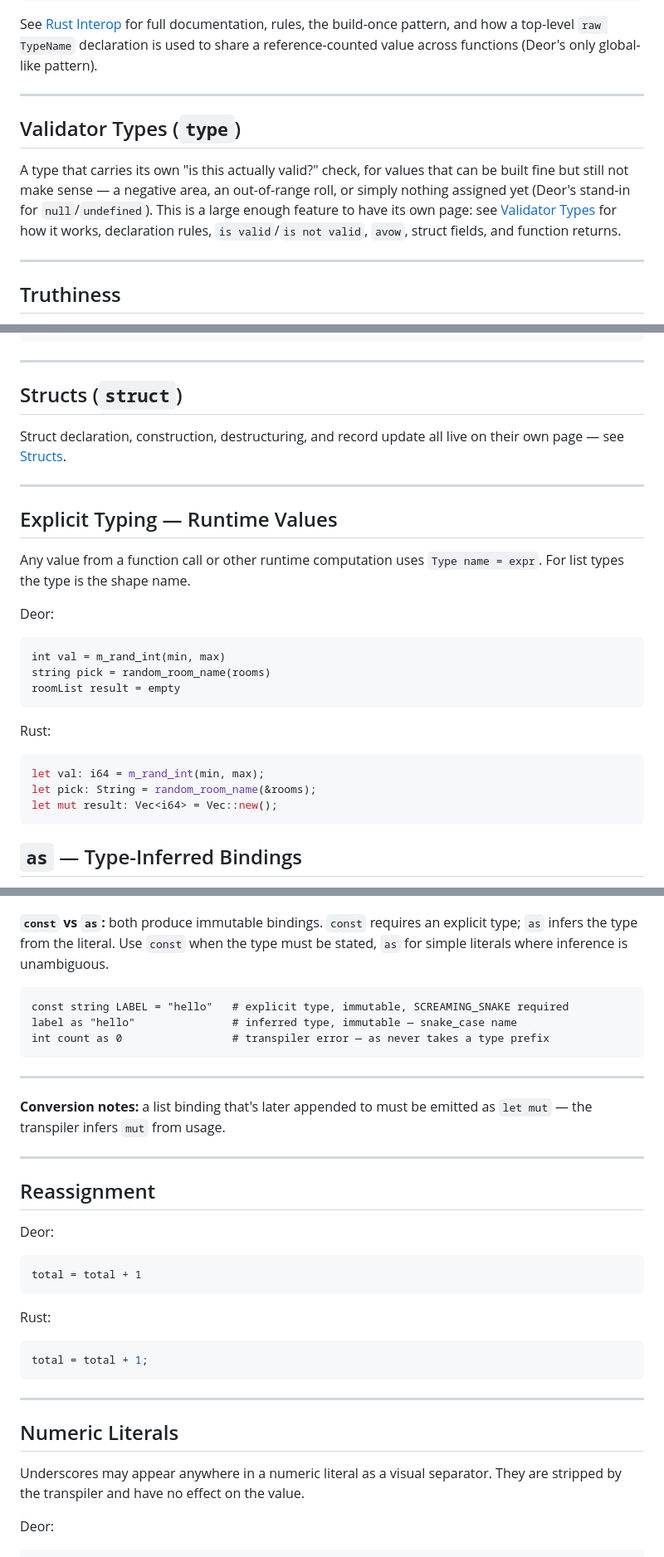
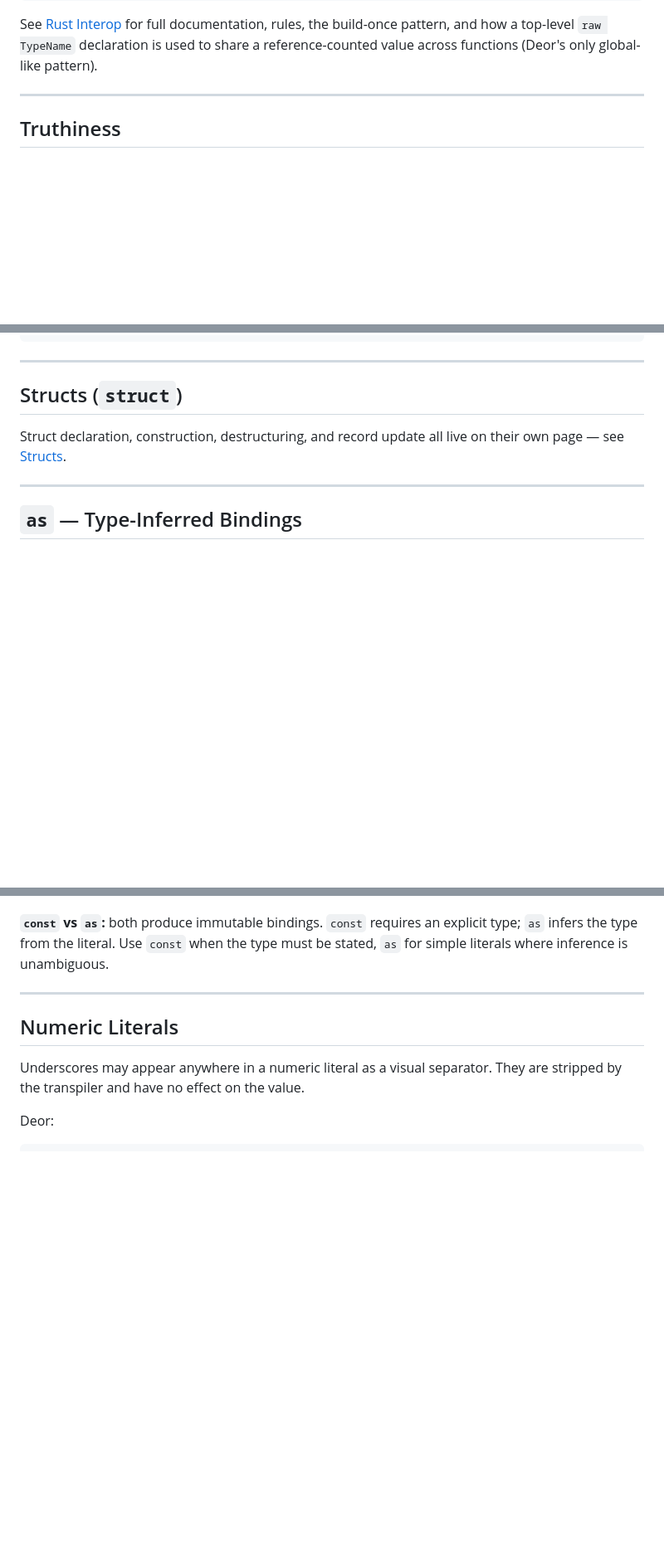
Before and after one commit to nathanphoffman/DeorLang, a Markdown page: specification/docs/variables.md, 3 parts joined by grey strips. Shown at 83% size. Drawn GitHub-style; blank space fills up the shorter version.

````diff
--- a/specification/docs/variables.md
+++ b/specification/docs/variables.md
@@ -35,14 +55,6 @@ raw index = build_index()
 ```
 
 See [Rust Interop](docs/interop.md) for full documentation, rules, the build-once pattern, and how a top-level `raw TypeName` declaration is used to share a reference-counted value across functions (Deor's only global-like pattern).
-
----
-
-## Validator Types (`type`)
-
-A type that carries its own "is this actually valid?" check, for values that can be built fine but still not make sense — a negative area, an out-of-range roll,
-or simply nothing assigned yet (Deor's stand-in for `null`/`undefined`). This is a large enough feature to have its own page: see [Validator Types](docs/validator_types.md)
-for how it works, declaration rules, `is valid`/`is not valid`, `avow`, struct fields, and function returns.
 
 ---
 
@@ -86,24 +98,6 @@ Struct declaration, construction, destructuring, and record update all live on t
 
 ---
 
-## Explicit Typing — Runtime Values
-
-Any value from a function call or other runtime computation uses `Type name = expr`. For list types the type is the shape name.
-
-Deor:
-```deor
-int val = m_rand_int(min, max)
-string pick = random_room_name(rooms)
-roomList result = empty
-```
-
-Rust:
-```rust
-let val: i64 = m_rand_int(min, max);
-let pick: String = random_room_name(&rooms);
-let mut result: Vec<i64> = Vec::new();
-```
-
 ## `as` — Type-Inferred Bindings
 `as` creates a binding whose type is derived from the right-hand side at compile time. It has four valid forms:
 
@@ -240,30 +215,6 @@ makes the intent explicit and guarantees it at the transpiler level. Use `const`
 **`const` vs `as`:** both produce immutable bindings. `const` requires an explicit type; `as` infers the type from the
 literal. Use `const` when the type must be stated, `as` for simple literals where inference is unambiguous.
 
-```deor
-const string LABEL = "hello"   # explicit type, immutable, SCREAMING_SNAKE required
-label as "hello"               # inferred type, immutable — snake_case name
-int count as 0                 # transpiler error — as never takes a type prefix
-```
-
----
-
-**Conversion notes:** a list binding that's later appended to must be emitted as `let mut` — the transpiler infers `mut` from usage.
-
----
-
-## Reassignment
-
-Deor:
-```deor
-total = total + 1
-```
-
-Rust:
-```rust
-total = total + 1;
-```
-
 ---
 
 ## Numeric Literals
````
Also changed, not shown: other parts of specification/docs/variables.md (+32 -31 lines).
